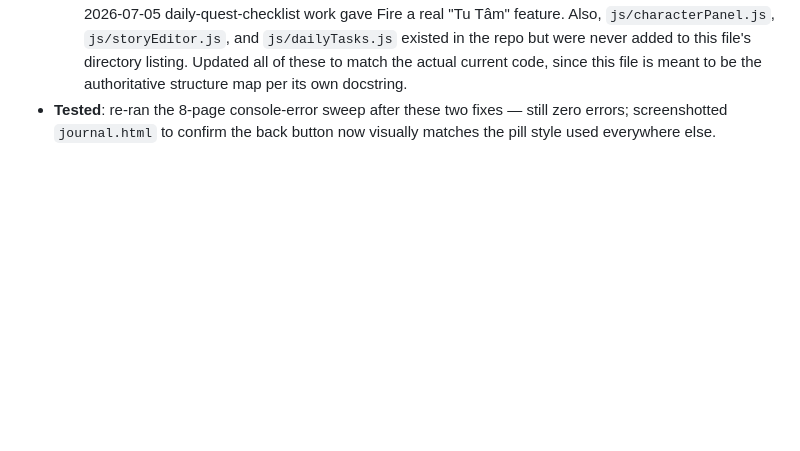
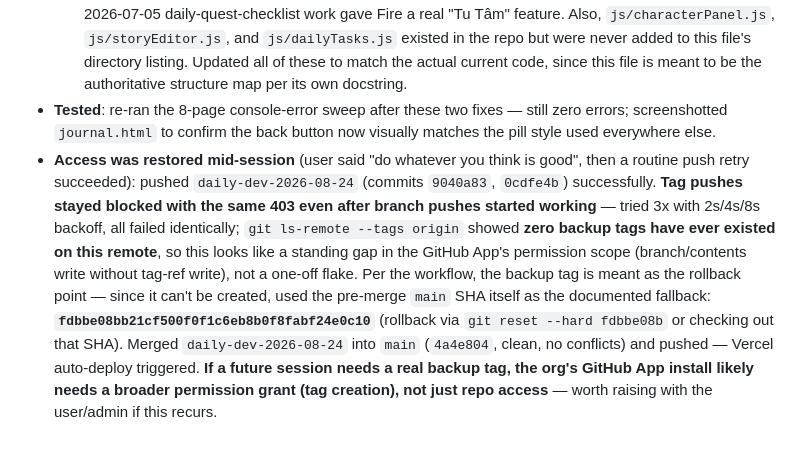
Before and after one commit to tokkcoin/Minh-Nhat-HA, a Markdown page: .claude/memory.md, the part around the change. Rendered like a GitHub page; blank space fills up the shorter version.

Commit message:
docs: record final push/tag/deploy outcome in memory.md

```diff
--- a/.claude/memory.md
+++ b/.claude/memory.md
@@ -374,3 +374,4 @@ Added `.claude/ideas-raw.md`, a verbatim, append-only log of the user's own mess
   1. **`journal.html`'s `css/style.css` reference had been stuck at `?v=4` since 2026-06-21**, while every other page had been bumped to `?v=50` over ~2 months of CSS changes (46 version bumps journal.html never picked up). Per this project's own documented Pi Browser aggressive-caching behavior (see the 2026-06-21 black-screen entry), a returning visitor whose browser had ever cached `journal.html`'s old `?v=4` stylesheet URL would keep serving that stale, 2-month-old CSS indefinitely — missing every fix and new component style added since, including the `.journal-back` button restyle that a 2026-06-26 entry explicitly flagged as "will pick up once its own cache-bust catches up" but never did. Fixed: bumped to `?v=50` to match every other page, and added the `<span class="journal-back__arrow">` markup so its Back button now renders with the same oversized-arrow pill style the other 5 pages already have (text kept as "← Back to dashboard" — that page's own wording, not touched).
   2. **Root `CLAUDE.md`'s file-tree comments were stale**: `mood.html`/`js/mood.js` were still described as "placeholder/scaffold, no real features yet — the only element still unbuilt", left over from before the 2026-07-05 daily-quest-checklist work gave Fire a real "Tu Tâm" feature. Also, `js/characterPanel.js`, `js/storyEditor.js`, and `js/dailyTasks.js` existed in the repo but were never added to this file's directory listing. Updated all of these to match the actual current code, since this file is meant to be the authoritative structure map per its own docstring.
 - **Tested**: re-ran the 8-page console-error sweep after these two fixes — still zero errors; screenshotted `journal.html` to confirm the back button now visually matches the pill style used everywhere else.
+- **Access was restored mid-session** (user said "do whatever you think is good", then a routine push retry succeeded): pushed `daily-dev-2026-08-24` (commits `9040a83`, `0cdfe4b`) successfully. **Tag pushes stayed blocked with the same 403 even after branch pushes started working** — tried 3x with 2s/4s/8s backoff, all failed identically; `git ls-remote --tags origin` showed **zero backup tags have ever existed on this remote**, so this looks like a standing gap in the GitHub App's permission scope (branch/contents write without tag-ref write), not a one-off flake. Per the workflow, the backup tag is meant as the rollback point — since it can't be created, used the pre-merge `main` SHA itself as the documented fallback: **`fdbbe08bb21cf500f0f1c6eb8b0f8fabf24e0c10`** (rollback via `git reset --hard fdbbe08b` or checking out that SHA). Merged `daily-dev-2026-08-24` into `main` (`4a4e804`, clean, no conflicts) and pushed — Vercel auto-deploy triggered. **If a future session needs a real backup tag, the org's GitHub App install likely needs a broader permission grant (tag creation), not just repo access** — worth raising with the user/admin if this recurs.
```
